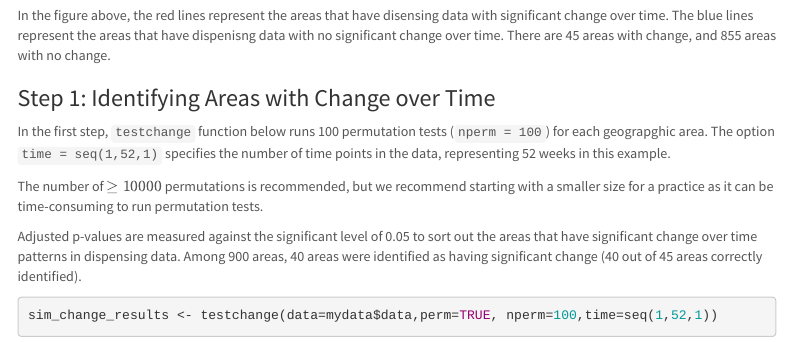
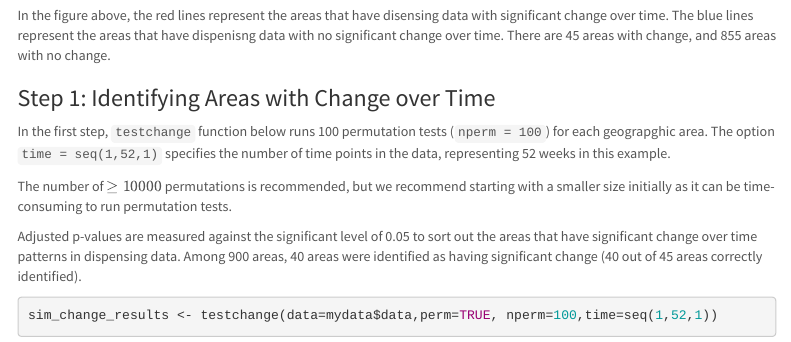
Before and after one commit to elincho/ihclust, an R Markdown document (docs/index.Rmd): the page in a window 1100 px wide, from 2840 px down. Rendered offline with R 4.5, knitr and Pandoc, with nearby package versions; some code elsewhere in the file could not run offline; menus at the side of the page are left out.

Commit message:
additional edits

```diff
--- a/docs/index.Rmd
+++ b/docs/index.Rmd
@@ -146,7 +146,7 @@ In the figure above, the red lines represent the areas that have disensing data
 
 In the first step, `testchange` function below runs 100 permutation tests (`nperm = 100`) for each geograpghic area. The option `time = seq(1,52,1)` specifies the number of time points in the data, representing 52 weeks in this example.
 
-The number of $\geq10000$ permutations is recommended, but we recommend starting with a smaller size for a practice as it can be time-consuming to run permutation tests.
+The number of $\geq10000$ permutations is recommended, but we recommend starting with a smaller size initially as it can be time-consuming to run permutation tests.
 
 Adjusted p-values are measured against the significant level of 0.05 to sort out the areas that have significant change over time patterns in dispensing data. Among 900 areas, 40 areas were identified as having significant change (40 out of 45 areas
 correctly identified).
```
Also changed, not shown: 1 other file.
